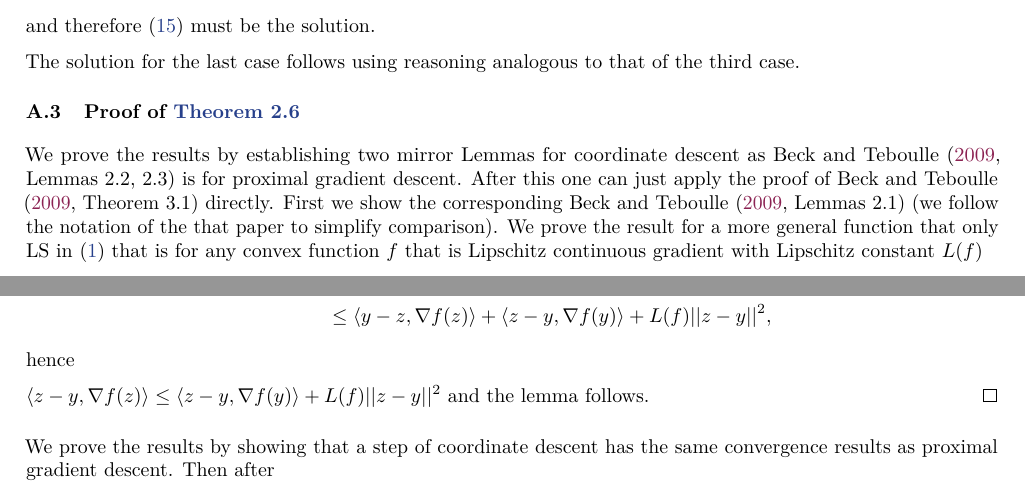
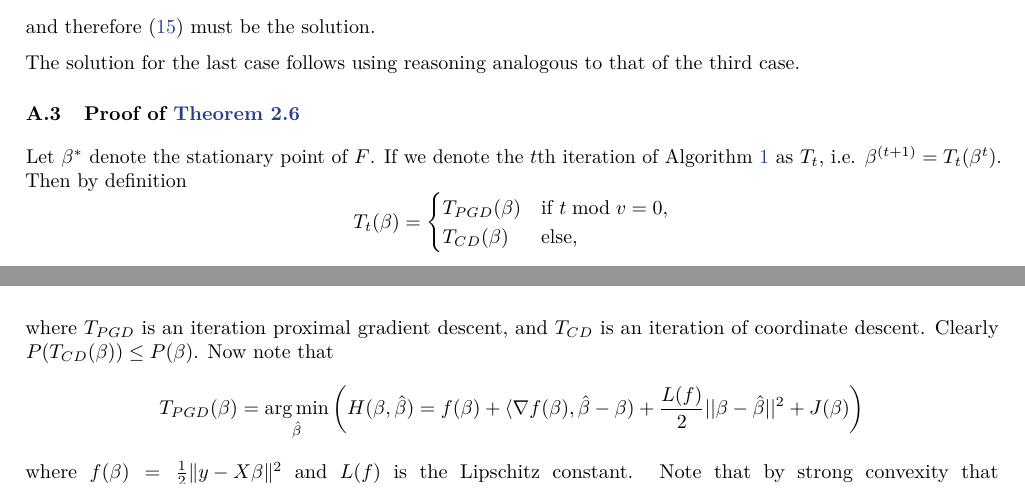
Before and after one commit to jolars/slopecd, a LaTeX paper (tex/main.tex, which reads tex/proofs.tex): two parts of pages 12 and 13 of 17, joined at a grey line, cut so that both start at the same text. Compiled offline with pdfLaTeX.

Commit message:
Updates from Overleaf

```diff
--- a/tex/proofs.tex
+++ b/tex/proofs.tex
@@ -113,10 +113,13 @@ The solution for the last case follows using reasoning analogous to that of the
 third case.
 
 \subsection{Proof of \Cref{lem:convergence}}
-We prove the results by establishing two mirror Lemmas for coordinate descent as \textcite[Lemmas 2.2,2.3]{beck2009} is for proximal gradient descent. After this one can just apply the proof of \textcite[Theorem 3.1]{beck2009} directly.
-First we show the corresponding \textcite[Lemmas 2.1]{beck2009} (we follow the notation of the that paper to simplify comparison). We prove the result for a more general function that only LS in \eqref{pb:slope} that is for any convex function $f$ that is Lipschitz continuous gradient with Lipschitz constant $L(f)$
-\begin{lemma}
-For any ${y} \in \mathbb{R}^d$, one has ${z}=p_{CD}(\mv{y})$ where $p_{CD}$ is the minimizer of  $G$ in \eqref{pb:cluster-problem}. Then there exists a $\gamma({y}) \in \partial J({z})$ such that
+Let $\beta^*$ denote the stationary point of $F$.
+If we denote the $t$th iteration of Algorithm \ref{alg:hybrid} as $T_t$, i.e. $\beta^{(t+1)} = T_t(\beta^{t})$. Then by definition
 $$
-\langle {z}- {y},\nabla f({y}) + \gamma(y) \rangle + L(f) ||  {z}-{y}||^2  \leq 0.
+T_t(\beta)=\begin{cases}
+T_{PGD}(\beta) & \mbox{if } t\bmod v=0, \\
+T_{CD}(\beta) & \mbox{else,}  \\
+\end{cases}
 $$
+where $T_{PGD}$ is an iteration proximal gradient descent, and $T_{CD}$ is an iteration of coordinate descent. Clearly $P(T_{CD}(\beta)) \leq P(\beta)$. Now note that $$T_{PGD}(\beta)= \argmin_{\hat{\beta}} \left( H(\beta,\hat{\beta}) = f(\beta) + \langle \nabla f(\beta),\hat{\beta} - \beta ) + \frac{L(f)}{2} ||\beta-\hat{\beta}  ||^2+ J(\beta) \right)$$
+where $f(\beta) = \frac{1}{2} \norm{y - X \beta}^2$ and $L(f)$ is the Lipschitz constant. Note that by strong convexity that $H(\beta,T_{PGD}(\beta)) \leq F(T_{PGD}(\beta))$.
@@ -131,11 +134,0 @@ Now since $f$ is Lipschitz continuous it follows that
-0 \leq f(z)  &\leq f(y) +   \langle z-y,\nabla f({y})  \rangle + \frac12 L(f) ||  {z}-{y}||^2  \\
- & \leq   \langle y-z,\nabla f({z})  \rangle + \langle z-y,\nabla f({y})  \rangle + L(f) ||  {z}-{y}||^2,
-\end{align*}
-hence
-
-$
-\langle {z}- {y},\nabla f({z}) \rangle \leq \langle {z}- {y},\nabla f({y}) \rangle + L(f) ||  {z}-{y}||^2  $ and the lemma follows.
-\end{proof}
-
-We prove the results by showing that a step of coordinate descent has the same convergence results as proximal gradient descent. Then after
-\mathurin{I'm not sure this is so straightforwrd}
```
Also changed, not shown: tex/proofs.tex (31 more changed lines).
